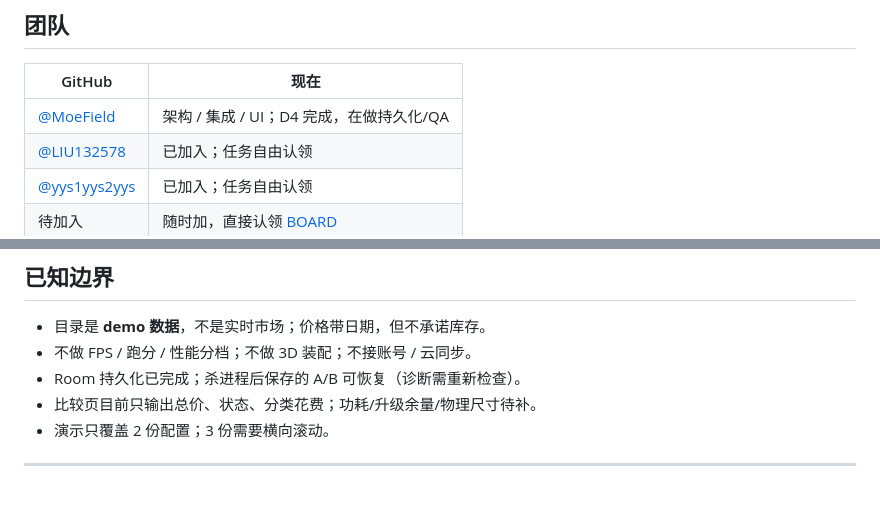
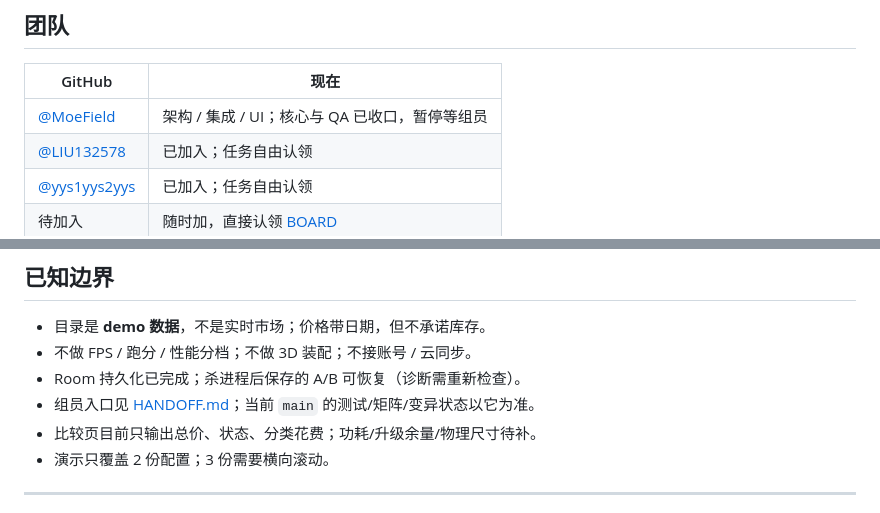
Before and after one commit to pc-buildmate/pcbuildmate, a Markdown page: README.md, 2 parts joined by grey strips. GitHub-like rendering.

```diff
--- a/README.md
+++ b/README.md
@@ -54,7 +54,7 @@ Android 构建在本地跑，产物是 `app/build/outputs/apk/debug/app-debug.ap
 
 | GitHub | 现在 |
 |---|---|
-| [@MoeField](https://github.com/MoeField) | 架构 / 集成 / UI；D4 完成，在做持久化/QA |
+| [@MoeField](https://github.com/MoeField) | 架构 / 集成 / UI；核心与 QA 已收口，暂停等组员 |
 | [@LIU132578](https://github.com/LIU132578) | 已加入；任务自由认领 |
 | [@yys1yys2yys](https://github.com/yys1yys2yys) | 已加入；任务自由认领 |
 | 待加入 | 随时加，直接认领 [BOARD](docs/tasks/BOARD.md) |
@@ -144,6 +144,7 @@ node tools/test-demo-ui.mjs
 - 目录是 **demo 数据**，不是实时市场；价格带日期，但不承诺库存。
 - 不做 FPS / 跑分 / 性能分档；不做 3D 装配；不接账号 / 云同步。
 - Room 持久化已完成；杀进程后保存的 A/B 可恢复（诊断需重新检查）。
+- 组员入口见 [HANDOFF.md](HANDOFF.md)；当前 `main` 的测试/矩阵/变异状态以它为准。
 - 比较页目前只输出总价、状态、分类花费；功耗/升级余量/物理尺寸待补。
 - 演示只覆盖 2 份配置；3 份需要横向滚动。
 
```
Also changed, not shown: other parts of README.md (+6 -6 lines), HANDOFF.md (added, +80 -0 lines), PLAN.md (+1 -0 lines), docs/tasks/BOARD.md (+1 -3 lines), docs/screenshots/diagnostics.png, docs/screenshots/entry.png, docs/screenshots/workspace.png, 4 other files.
